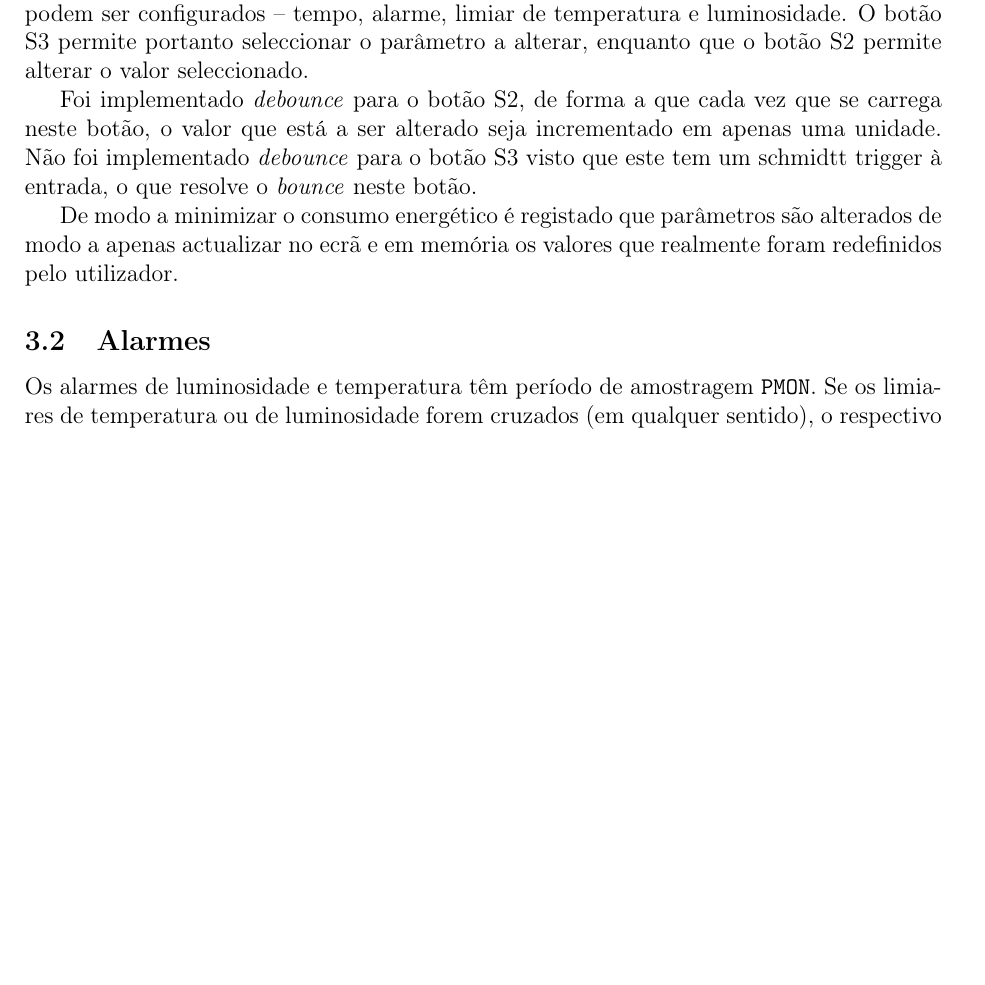
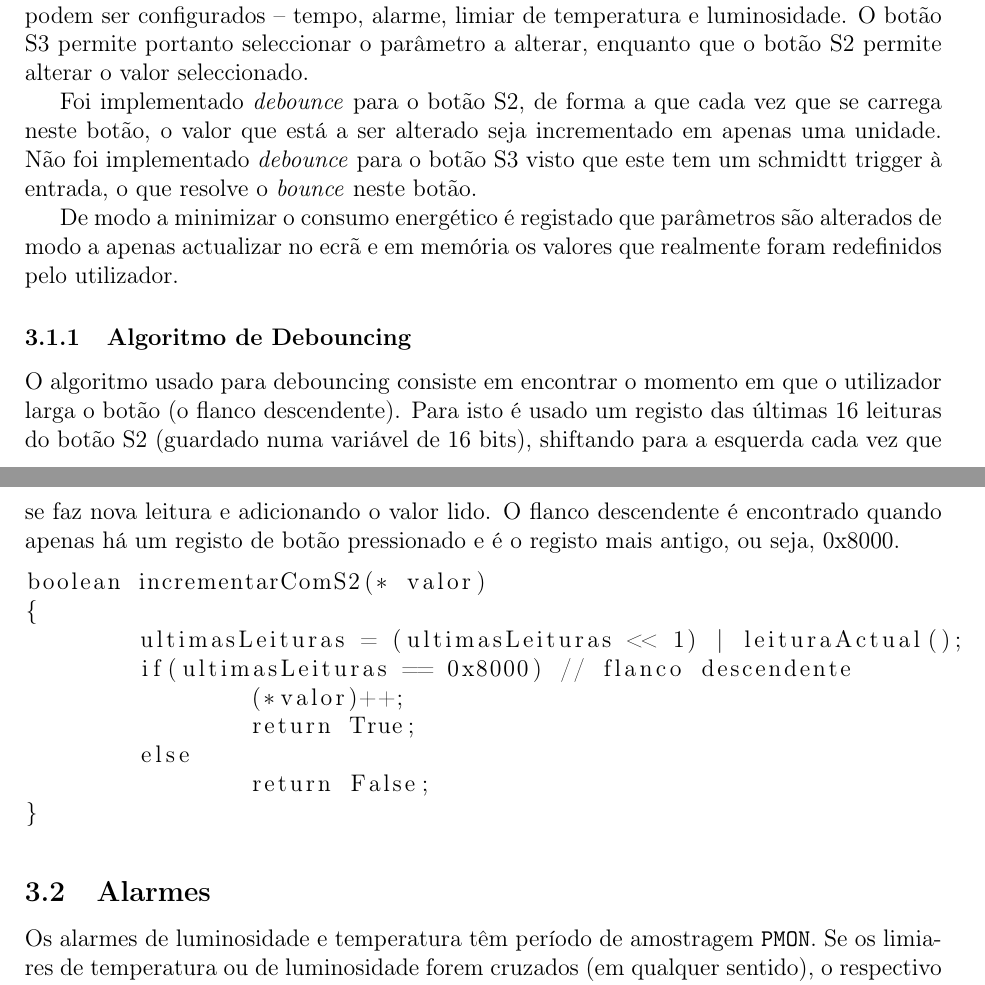
Before and after one commit to ric2b/SCE, a LaTeX document (report/report.tex): part of page 4 of 5 before the commit and two parts of pages 4 and 5 of 5 after it, the two joined at a grey line, cut so that both start at the same text, the shorter picture padded with empty space. Compiled offline with pdfLaTeX.

Commit message:
Added debouncing algorithm

```diff
--- a/report/report.tex
+++ b/report/report.tex
@@ -1,6 +1,8 @@
 \documentclass[a4paper,12pt]{article}
 
 \usepackage[portuguese]{babel}
+\usepackage[portuguese]{algorithm2e}
+\usepackage{listings}
 \usepackage[T1]{fontenc}
 \usepackage[utf8]{inputenc}
 \usepackage{hyperref}
@@ -61,6 +63,20 @@ Foi implementado \textit{debounce} para o botão S2, de forma a que cada vez que
 
 De modo a minimizar o consumo energético é registado que parâmetros são alterados de modo a apenas actualizar no ecrã e em memória os valores que realmente foram redefinidos pelo utilizador.
 
+\subsubsection{Algoritmo de Debouncing}
+O algoritmo usado para debouncing consiste em encontrar o momento em que o utilizador larga o botão (o flanco descendente). Para isto é usado um registo das últimas 16 leituras do botão S2 (guardado numa variável de 16 bits), shiftando para a esquerda cada vez que se faz nova leitura e adicionando o valor lido. O flanco descendente é encontrado quando apenas há um registo de botão pressionado e é o registo mais antigo, ou seja, 0x8000.
+\begin{lstlisting}
+boolean incrementarComS2(* valor)
+{
+	ultimasLeituras = (ultimasLeituras << 1) | leituraActual();
+	if(ultimasLeituras == 0x8000) // flanco descendente
+		(*valor)++;
+		return True;
+	else
+		return False;
+}
+\end{lstlisting}
+
 \subsection{Alarmes}
 
 Os alarmes de luminosidade e temperatura têm período de amostragem \texttt{PMON}. Se os limiares de temperatura ou de luminosidade forem cruzados (em qualquer sentido), o respectivo alarme dispara. Para fazer a verificação é mantido em memória o valor da amostra anterior.
```
